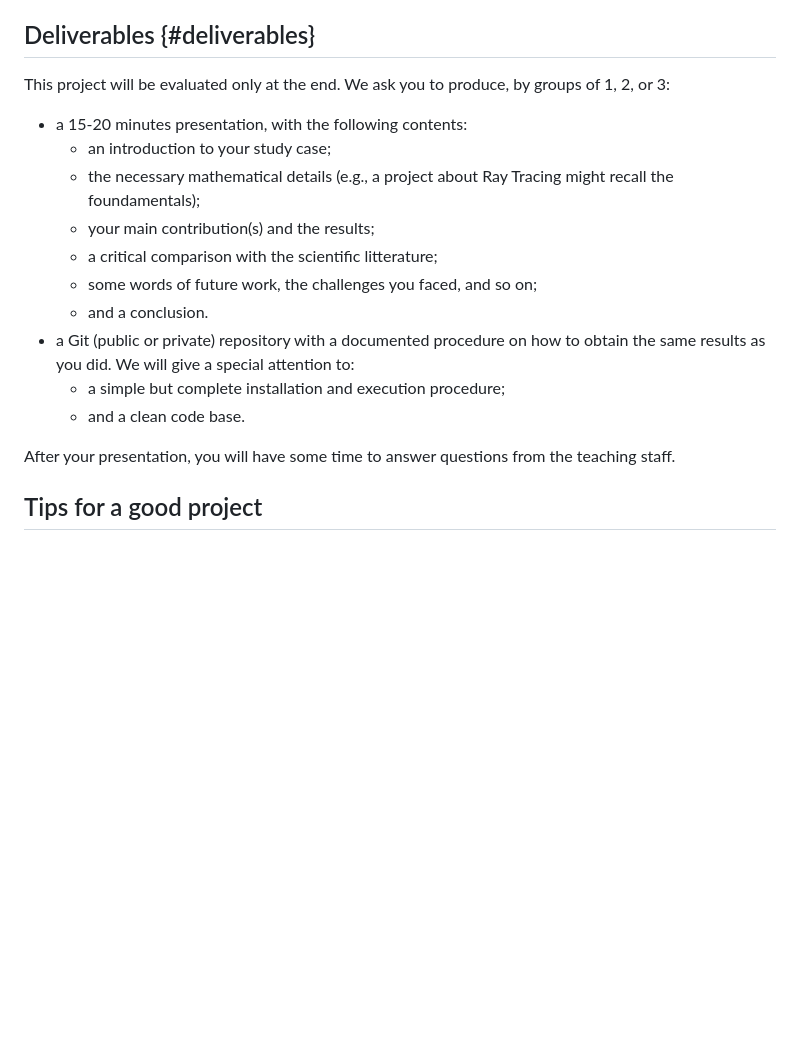
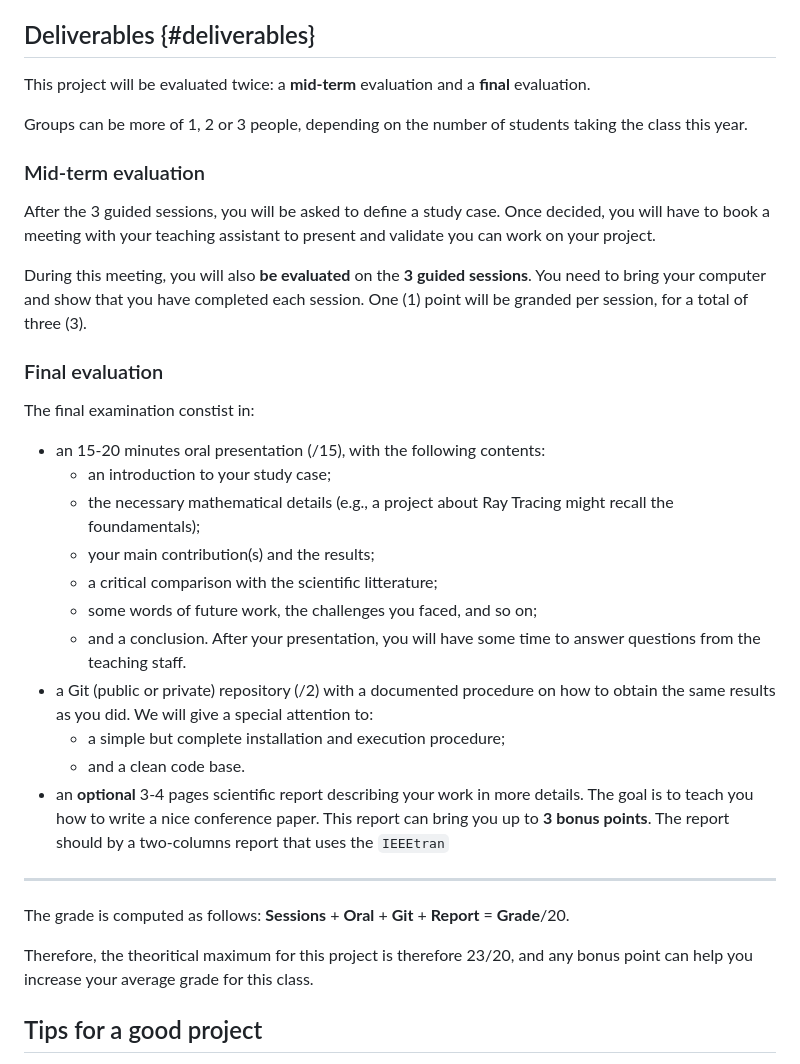
Before and after one commit to jeertmans/LELEC2796, a Markdown page: project/README.md, the part around the change printed below. Drawn GitHub-style; blank space fills up the shorter version.

Commit message:
wip readme

```diff
--- a/project/README.md
+++ b/project/README.md
@@ -84,10 +84,29 @@ At the end of the project, we expect you to be able to:
 
 ## Deliverables {#deliverables}
 
-This project will be evaluated only at the end.
-We ask you to produce, by groups of 1, 2, or 3:
+This project will be evaluated twice: a **mid-term**
+evaluation and a **final** evaluation.
 
-+ a 15-20 minutes presentation, with the following contents:
+Groups can be more of 1, 2 or 3 people, depending on the
+number of students taking the class this year.
+
+### Mid-term evaluation
+
+After the 3 guided sessions, you will be asked to define a
+study case. Once decided, you will have to book a meeting
+with your teaching assistant to present and validate you can
+work on your project.
+
+During this meeting, you will also **be evaluated** on the
+**3 guided sessions**. You need to bring your computer
+and show that you have completed each session. One (1)
+point will be granded per session, for a total of three (3).
+
+### Final evaluation
+
+The final examination constist in:
+
++ an 15-20 minutes oral presentation (/15), with the following contents:
   + an introduction to your study case;
   + the necessary mathematical details (e.g., a project about Ray Tracing
     might recall the foundamentals);
@@ -95,14 +114,25 @@ We ask you to produce, by groups of 1, 2, or 3:
   + a critical comparison with the scientific litterature;
   + some words of future work, the challenges you faced, and so on;
   + and a conclusion.
-+ a Git (public or private) repository with
+  After your presentation, you will have some time to answer questions from
+    the teaching staff.
++ a Git (public or private) repository (/2) with
   a documented procedure on how to obtain the same results as you did.
   We will give a special attention to:
   + a simple but complete installation and execution procedure;
   + and a clean code base.
++ an **optional** 3-4 pages scientific report describing your work in more
+  details. The goal is to teach you how to write a nice conference paper.
+  This report can bring you up to **3 bonus points**. The report should
+  by a two-columns report that uses the `IEEEtran`
 
-After your presentation, you will have some time to answer questions from
-the teaching staff.
+---
+
+The grade  is computed as follows: **Sessions** + **Oral** + **Git** + **Report** = **Grade**/20.
+
+Therefore, the theoritical maximum for this project is therefore 23/20, and any bonus
+point can help you increase your average grade for this class.
+
 
 ## Tips for a good project
 
```
Also changed, not shown: other parts of project/README.md (+23 -0 lines), project/zotero-add-ons.png (added), project/zotero-webdav.png (added), 1 other file.
